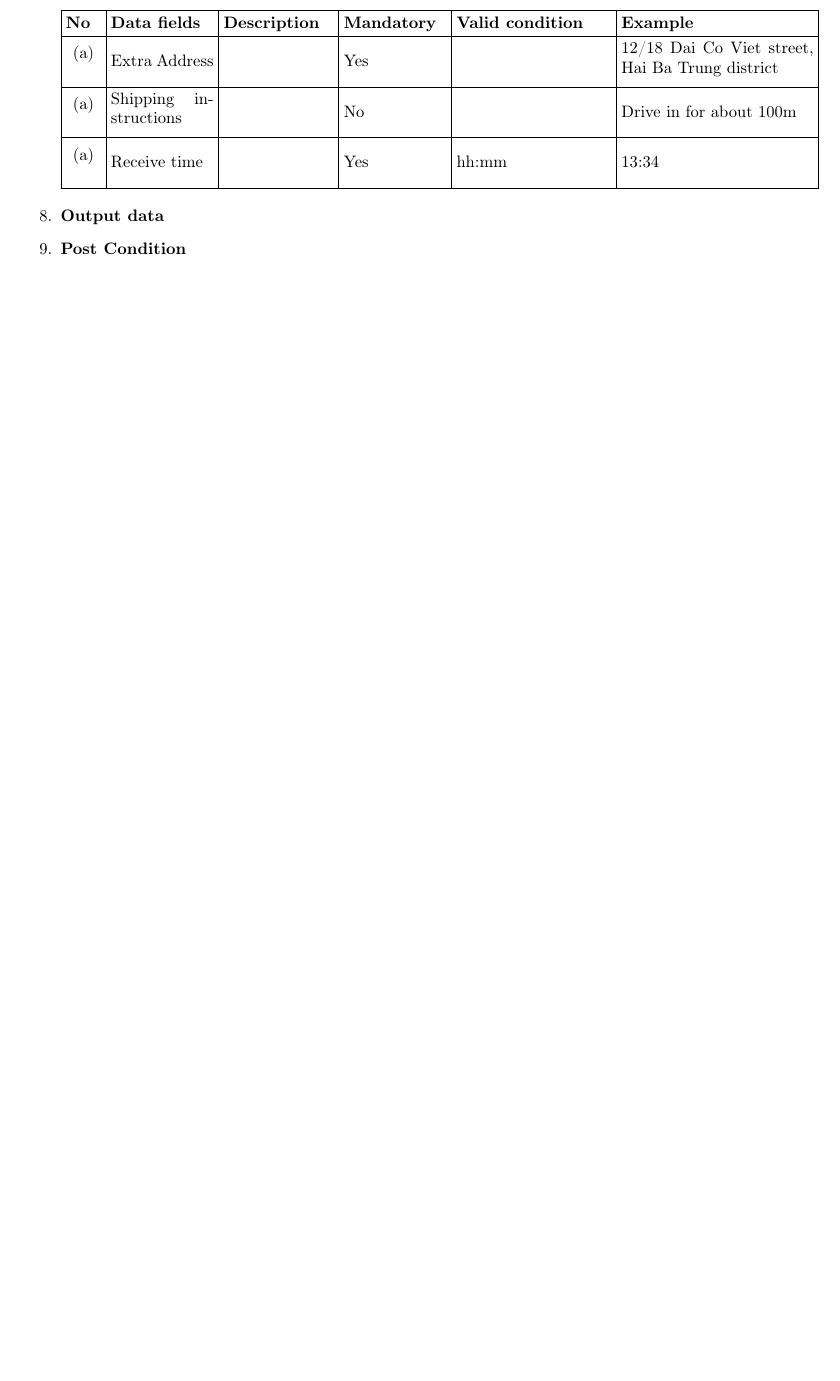
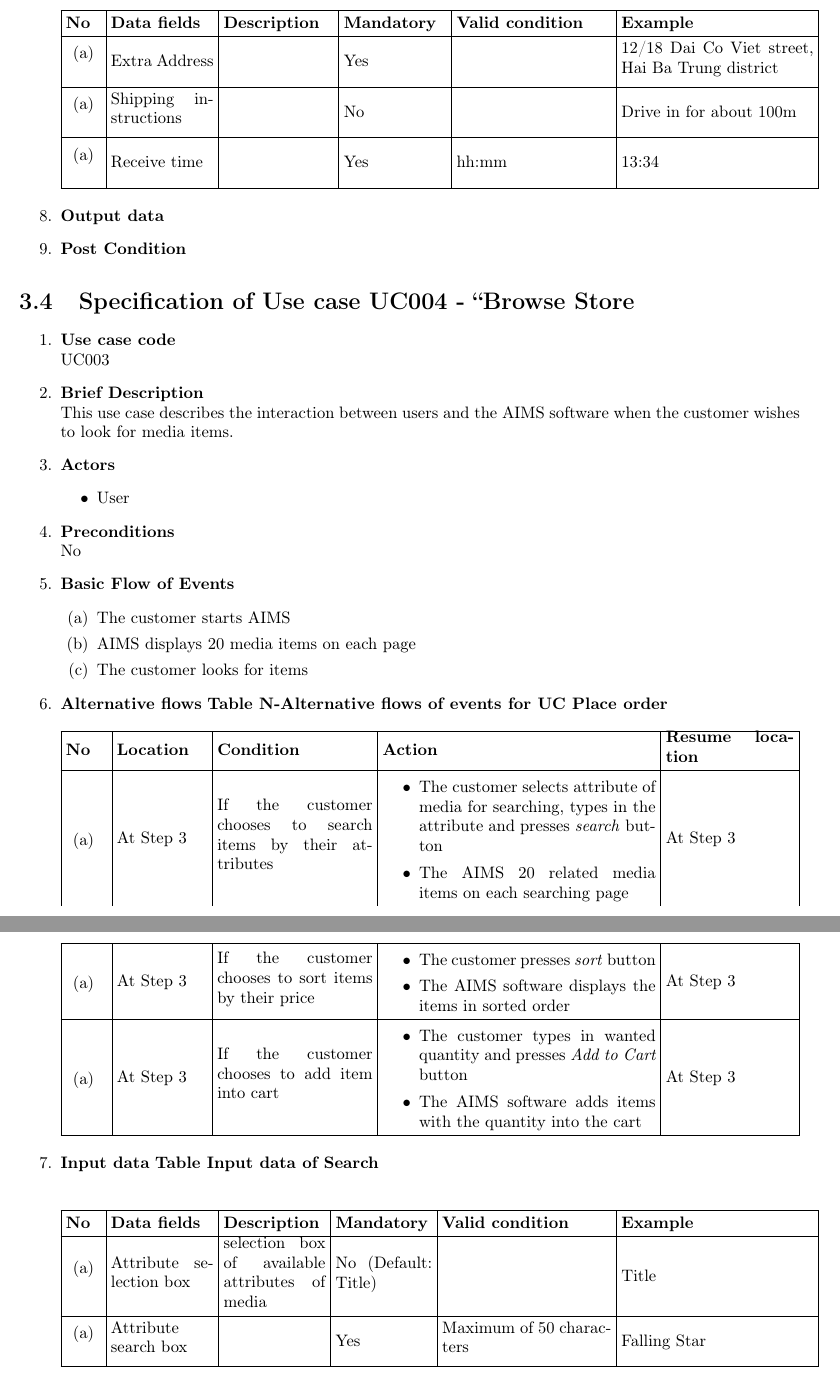
Before and after one commit to BuiHoangTu/TKXDPM.KHMT.20231-23, a LaTeX document (RequirementAnalysis/UseCaseSpecification.tex, which reads RequirementAnalysis/UseCaseSpecification/UC004-BrowseStore.tex): part of page 11 of 12 before the commit and two parts of pages 11 and 12 of 13 after it, the two joined at a grey line, cut so that both start at the same text, the shorter picture padded with empty space. Compiled offline with pdfLaTeX.

Commit message:
adding UC specification for BrowseStore

```diff
--- a/RequirementAnalysis/UseCaseSpecification.tex
+++ b/RequirementAnalysis/UseCaseSpecification.tex
@@ -68,6 +68,9 @@ Details of the use cases given in following sections are specified below.
 \section[Specification of Use case UC003 {}- “Place rush order”]{Specification of Use case UC003 - “Place rush order”}
 \subfile{UseCaseSpecification/UC003-PlaceRushOrder.tex}
 
+%%%%%%%%%%%%%%%%%%%%%%%%%%%%%%%%%%%%%%%%%%%%%%%%%%%%%%%%%%%%%%%%%%%%%%%%%%%%%%%%%%%%%%%%%%
+\section[Specification of Use case UC004 {}- “Browse Store]{Specification of Use case UC004 - “Browse Store}
+\subfile{UseCaseSpecification/UC004-BrowseStore.tex}
 
 \chapter{Supplementary specification}
 \textit{{\textless}Presenting other requirements if necessary, including non-functional requirements such as performance, reliability, usability, and supportability; or other technical requirements such as database system, used technology…{\textgreater}}
--- /dev/null
+++ b/RequirementAnalysis/UseCaseSpecification/UC004-BrowseStore.tex
@@ -0,0 +1,126 @@
+\documentclass[../UseCaseSpecification.tex]{subfiles}
+
+\begin{document}
+\begin{enumerate}
+    \item \textbf{Use case code}
+    \newline
+    UC003
+
+    \item \textbf{Brief Description}
+    \newline
+    This use case describes the interaction between users and the AIMS software when the customer wishes to look for media items.
+
+    \item \textbf{Actors}
+    \begin{itemize}
+        \item User
+    \end{itemize}
+
+    \item \textbf{Preconditions}
+    \newline
+    No
+
+    \item \textbf{Basic Flow of Events}
+    \begin{enumerate}
+        \item The customer starts AIMS
+        \item AIMS displays 20 media items on each page
+        \item The customer looks for items
+    \end{enumerate}
+
+    \item \textbf{Alternative flows}
+    {\bfseries Table N-Alternative flows of events for UC Place order}
+    \begin{flushleft}
+        \tablefirsthead{}
+        \tablehead{}
+        \tabletail{}
+        \tablelasttail{}
+        \begin{supertabular}{|m{0.87200004cm}|m{1.918cm}|m{3.3cm}|m{5.803cm}|m{2.728cm}|}
+            \hline
+            \foreignlanguage{english}{\textbf{No}} &
+            \foreignlanguage{english}{\textbf{Location}} &
+            \foreignlanguage{english}{\textbf{Condition}} &
+            \foreignlanguage{english}{\textbf{Action}} &
+            \foreignlanguage{english}{\textbf{Resume location}} \\
+            \hline
+
+            \begin{enumerate}
+                \item ~
+            \end{enumerate} &
+            At Step 3 &
+            If the customer chooses to search items by their attributes &
+            \begin{itemize}
+                \item The customer selects attribute of media for searching, types in the attribute and presses \textit{search} button
+                \item The AIMS 20 related media items on each searching page
+            \end{itemize} &
+            At Step 3 \\
+            \hline
+
+            \begin{enumerate}
+                \item ~
+            \end{enumerate} &
+            At Step 3 &
+            If the customer chooses to sort items by their price &
+            \begin{itemize}
+                \item The customer presses \textit{sort} button
+                \item The AIMS software displays the items in sorted order
+            \end{itemize} &
+            At Step 3 \\
+            \hline
+
+            \begin{enumerate}
+                \item ~
+            \end{enumerate} &
+            At Step 3 &
+            If the customer chooses to add item into cart &
+            \begin{itemize}
+                \item The customer types in wanted quantity and presses \textit{Add to Cart} button
+                \item The AIMS software adds items with the quantity into the cart
+            \end{itemize} &
+            At Step 3 \\
+            \hline
+
+        \end{supertabular}
+    \end{flushleft}
+
+    \item \textbf{Input data}
+    {\bfseries  Table Input data of Search}
+    \begin{flushleft}
+        \tablefirsthead{}
+        \tablehead{}
+        \tabletail{}
+        \tablelasttail{}
+        \begin{supertabular}{|m{0.744cm}|m{2.181cm}|m{2.165cm}|m{2.052cm}|m{3.5939999cm}|m{4.086cm}|}
+            \hline
+            \foreignlanguage{english}{\textbf{No}} &
+            \foreignlanguage{english}{\textbf{Data fields}} &
+            \foreignlanguage{english}{\textbf{Description}} &
+            \foreignlanguage{english}{\textbf{Mandatory}} &
+            \foreignlanguage{english}{\textbf{Valid condition}} &
+            \foreignlanguage{english}{\textbf{Example}}\\
+            \hline
+
+            \begin{enumerate}
+                \item ~
+            \end{enumerate} &
+            Attribute selection box &
+            selection box of available attributes of media &
+            No (Default: Title) &
+            ~ &
+            Title \\
+            \hline
+
+            \begin{enumerate}
+                \item ~
+            \end{enumerate} &
+            Attribute search box &
+            ~ &
+            Yes &
+            Maximum of 50 characters &
+            Falling Star \\
+            \hline
+
+        \end{supertabular}
+    \end{flushleft}
+
+
+\end{enumerate}
+\end{document}
```
Also changed, not shown: RequirementAnalysis/UseCaseSpecification.pdf, RequirementAnalysis/UseCaseSpecification/UC004-BrowseStore.pdf (added).
